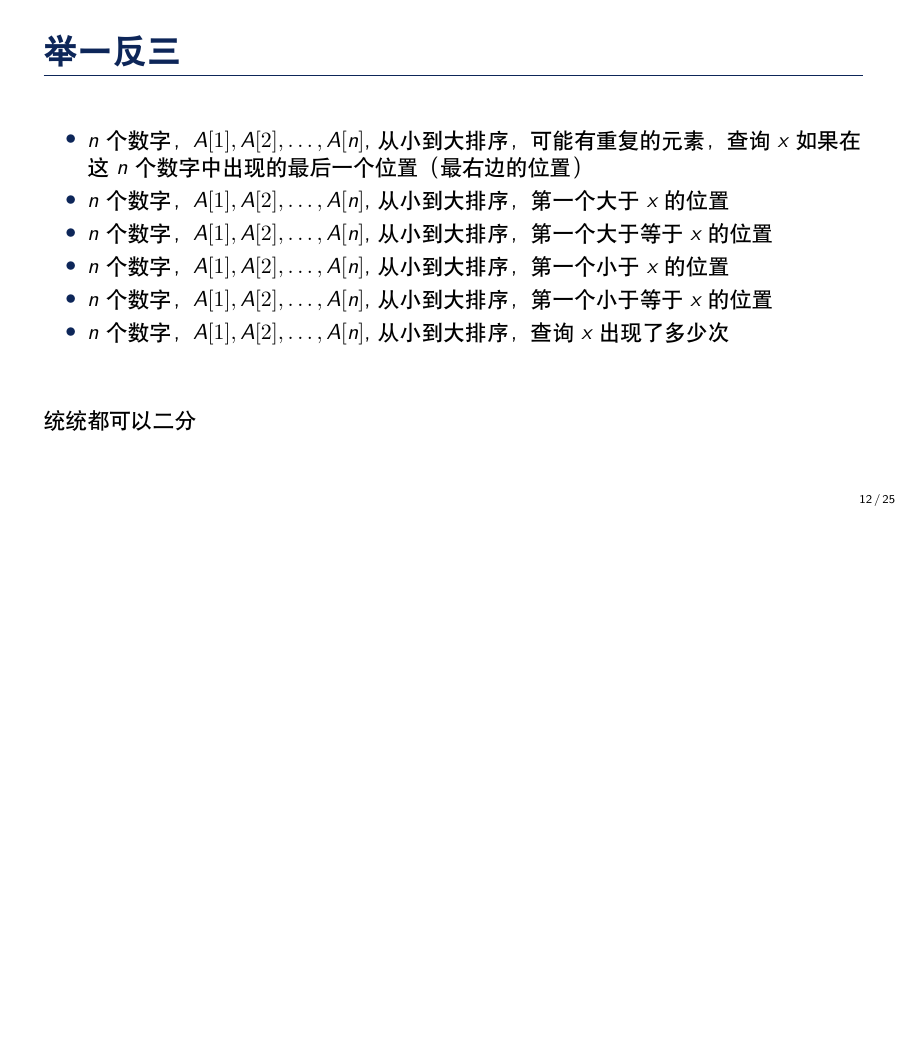
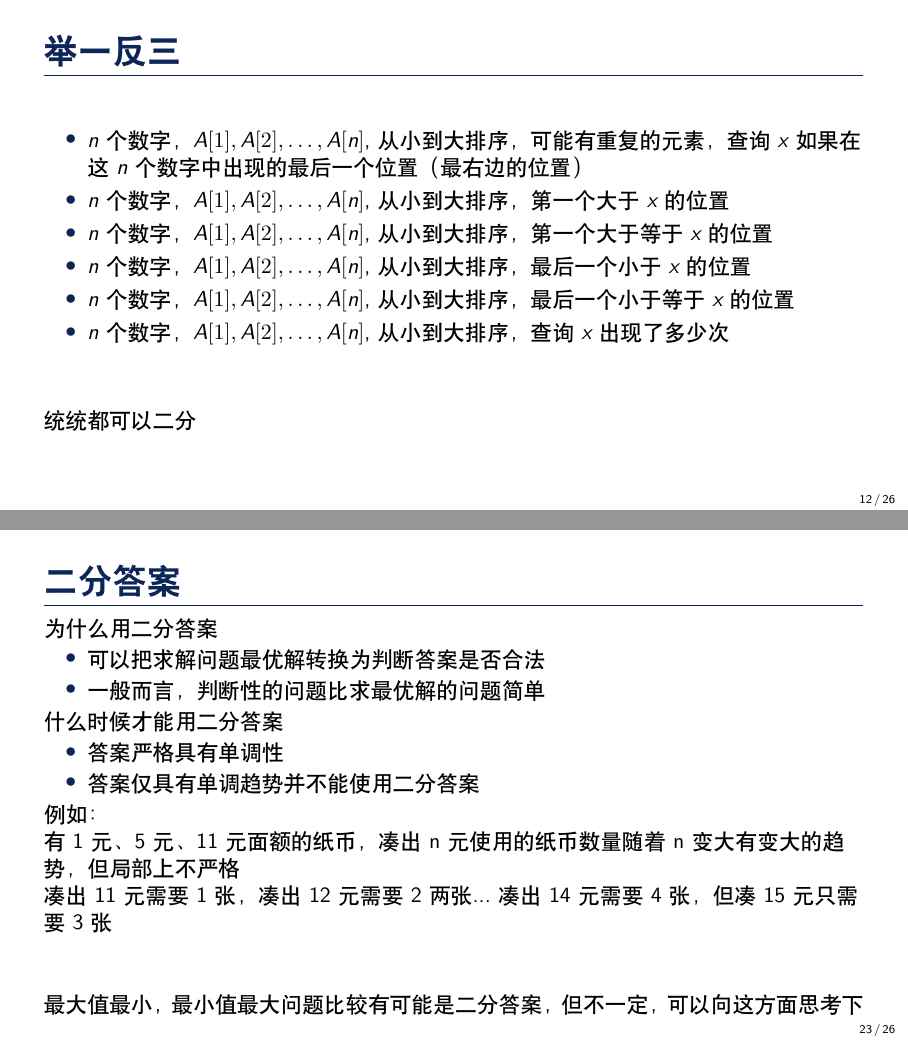
Before and after one commit to zziqi229/algorithm, LaTeX slides (binary_search/main.tex): page 12 of 25 before the commit and pages 12 and 23 of 26 after it, the two joined at a grey line, the shorter picture padded with empty space. Compiled offline with XeLaTeX.

Commit message:
fix(binary_search): fix

```diff
--- a/binary_search/main.tex
+++ b/binary_search/main.tex
@@ -272,8 +272,8 @@ while l <= r:
         \item $n$个数字，$A[1],A[2],\ldots,A[n]$,从小到大排序，可能有重复的元素，查询$x$如果在这$n$个数字中出现的最后一个位置（最右边的位置）
         \item $n$个数字，$A[1],A[2],\ldots,A[n]$,从小到大排序，第一个大于$x$的位置
         \item $n$个数字，$A[1],A[2],\ldots,A[n]$,从小到大排序，第一个大于等于$x$的位置
-        \item $n$个数字，$A[1],A[2],\ldots,A[n]$,从小到大排序，第一个小于$x$的位置
-        \item $n$个数字，$A[1],A[2],\ldots,A[n]$,从小到大排序，第一个小于等于$x$的位置
+        \item $n$个数字，$A[1],A[2],\ldots,A[n]$,从小到大排序，最后一个小于$x$的位置
+        \item $n$个数字，$A[1],A[2],\ldots,A[n]$,从小到大排序，最后一个小于等于$x$的位置
         \item $n$个数字，$A[1],A[2],\ldots,A[n]$,从小到大排序，查询$x$出现了多少次
     \end{itemize}
     \vspace*{2.5em}
@@ -484,6 +484,10 @@ while l <= r:
     例如： \\
     有 1元、5元、11元面额的纸币，凑出 n 元使用的纸币数量随着 n 变大有变大的趋势，但局部上不严格\\
     凑出11元需要1张，凑出12元需要2两张...凑出 14 元需要 4 张，但凑 15 元只需要3张
+
+    \vspace*{2.5em}
+
+    最大值最小，最小值最大问题比较有可能是二分答案，但不一定，可以向这方面思考下
 \end{frame}
 
 
```
Also changed, not shown: binary_search/main.tex (11 more changed lines), 8 other files. Lines whose indentation alone changed are shown as unchanged.
